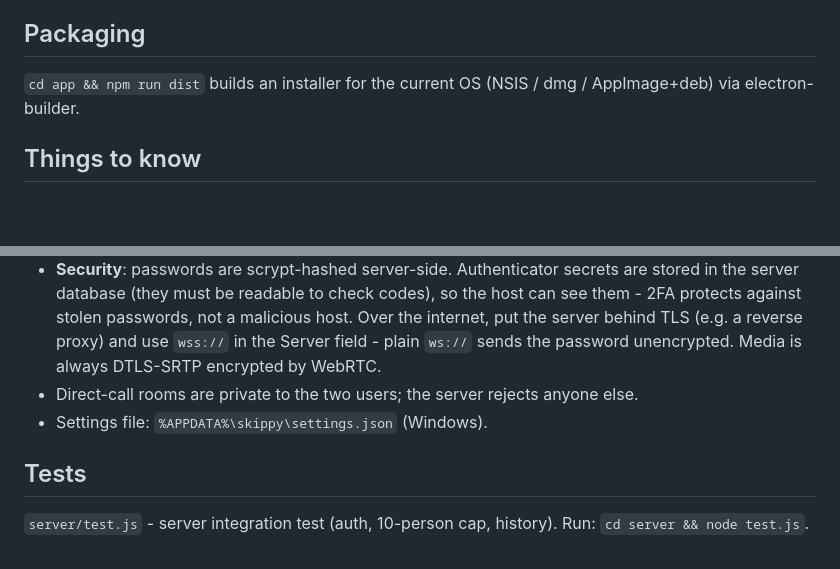
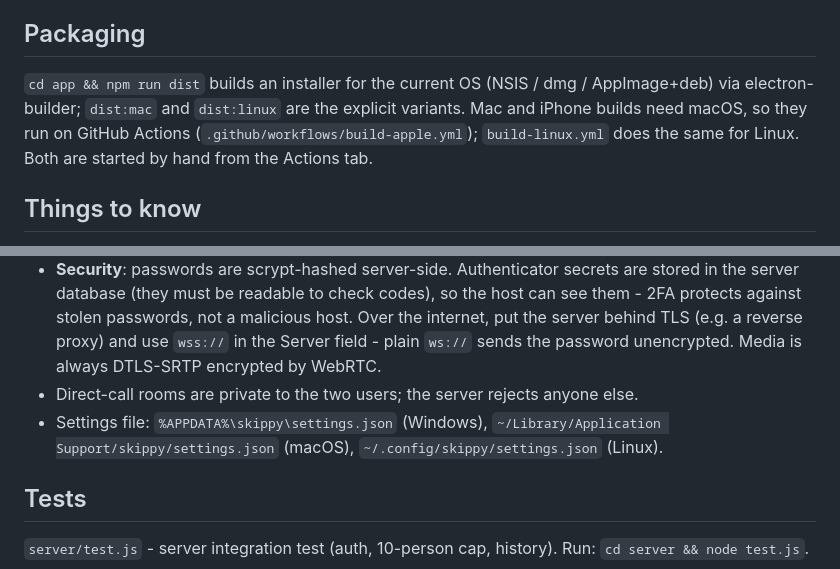
Before and after one commit to lrizio/Skippy, a Markdown page: README.md, 2 parts joined by grey strips. GitHub-like rendering; blank space fills up the shorter version.

```diff
--- a/README.md
+++ b/README.md
@@ -72,14 +86,14 @@ Build it yourself: needs JDK 21 and the Android SDK (platform 36); `cd android &
 First time: `npm install` in both `server/` and `app/`, then `node app/node_modules/electron/install.js` if the Electron binary didn't download.
 
 ## Packaging
-`cd app && npm run dist` builds an installer for the current OS (NSIS / dmg / AppImage+deb) via electron-builder.
+`cd app && npm run dist` builds an installer for the current OS (NSIS / dmg / AppImage+deb) via electron-builder; `dist:mac` and `dist:linux` are the explicit variants. Mac and iPhone builds need macOS, so they run on GitHub Actions (`.github/workflows/build-apple.yml`); `build-linux.yml` does the same for Linux. Both are started by hand from the Actions tab.
 
 ## Things to know
 - **Topology is a full mesh**: each participant sends video to each other participant. Fine for small groups; bitrate is lowered automatically as the room fills (800 kbps -> 400 -> 200 kbps per stream). 10 people on a weak uplink will struggle.
 - **Internet use**: STUN (Google's public server) is configured by default, which handles most home NATs. Some networks need a TURN relay: add it to `iceServers` in the app's `settings.json` (in the Electron userData folder).
 - **Security**: passwords are scrypt-hashed server-side. Authenticator secrets are stored in the server database (they must be readable to check codes), so the host can see them - 2FA protects against stolen passwords, not a malicious host. Over the internet, put the server behind TLS (e.g. a reverse proxy) and use `wss://` in the Server field - plain `ws://` sends the password unencrypted. Media is always DTLS-SRTP encrypted by WebRTC.
 - Direct-call rooms are private to the two users; the server rejects anyone else.
-- Settings file: `%APPDATA%\skippy\settings.json` (Windows).
+- Settings file: `%APPDATA%\skippy\settings.json` (Windows), `~/Library/Application Support/skippy/settings.json` (macOS), `~/.config/skippy/settings.json` (Linux).
 
 ## Tests
 `server/test.js` - server integration test (auth, 10-person cap, history). Run: `cd server && node test.js`.
```
Also changed, not shown: other parts of README.md (+25 -11 lines).
